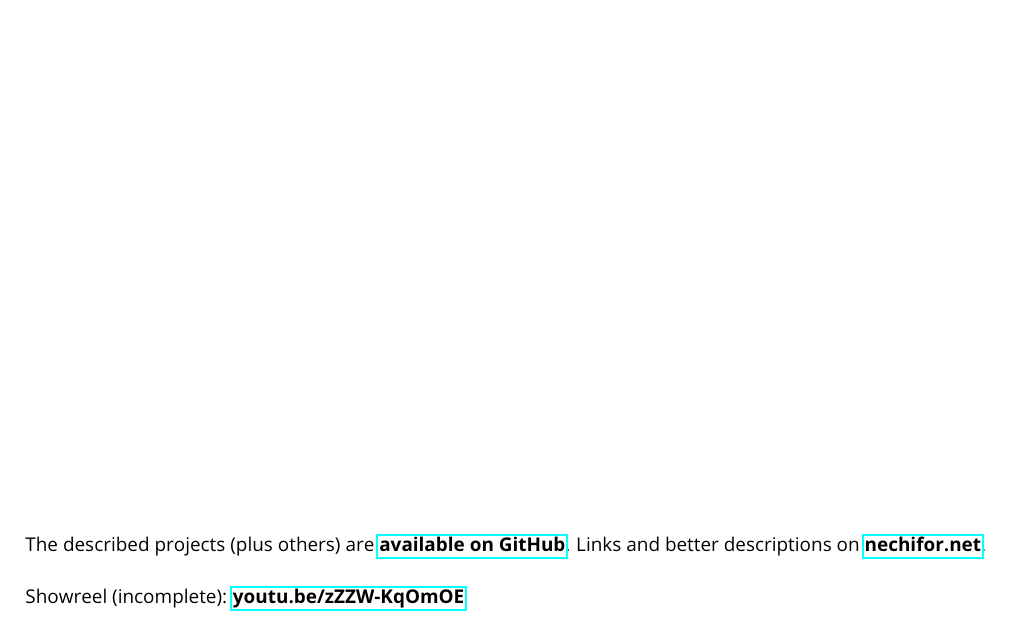
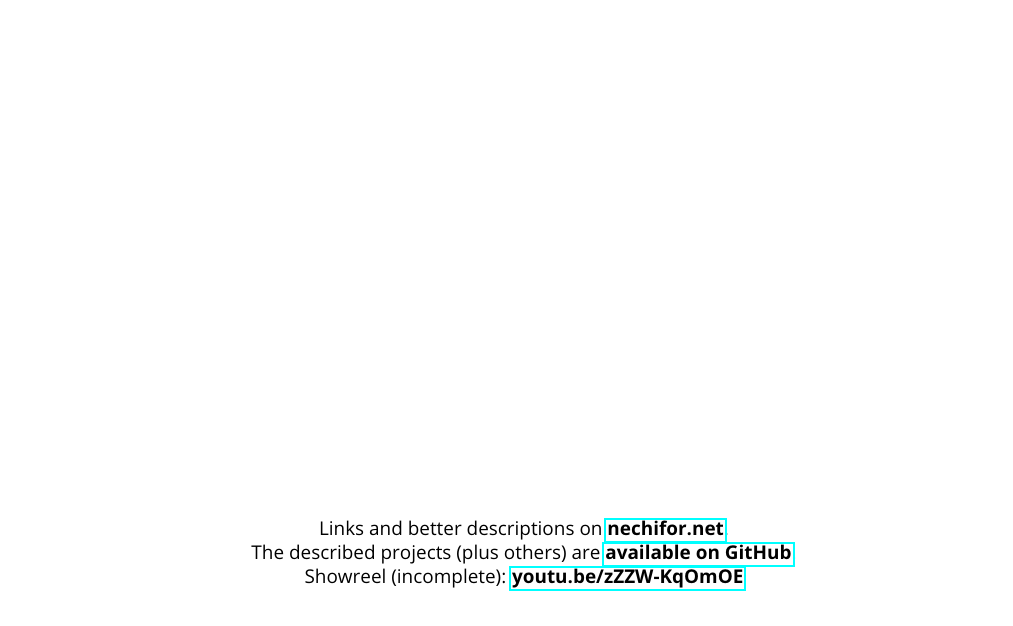
Before and after one commit to paul-nechifor/cv, a LaTeX CV (cv.tex): part of the page, cut so that both start at the same text. Compiled offline with pdfLaTeX.

Commit message:
Center footnote text.

```diff
--- a/cv.tex
+++ b/cv.tex
@@ -77,12 +77,13 @@
 
 \vspace*{\fill}
 
+\begin{center}
+Links and better descriptions on \href{http://nechifor.net}{\textbf{nechifor.net}}.
+
 The described projects (plus others) are
-\href{http://github.com/paul-nechifor}{\textbf{available on GitHub}}. Links and
-better descriptions on \href{http://nechifor.net}{\textbf{nechifor.net}}.
-
-\vspace{5mm}
+\href{http://github.com/paul-nechifor}{\textbf{available on GitHub}}.
 
 Showreel (incomplete): \href{http://youtu.be/zZZW-KqOmOE}{\bf youtu.be/zZZW-KqOmOE}
+\end{center}
 
 \end{document}
```
